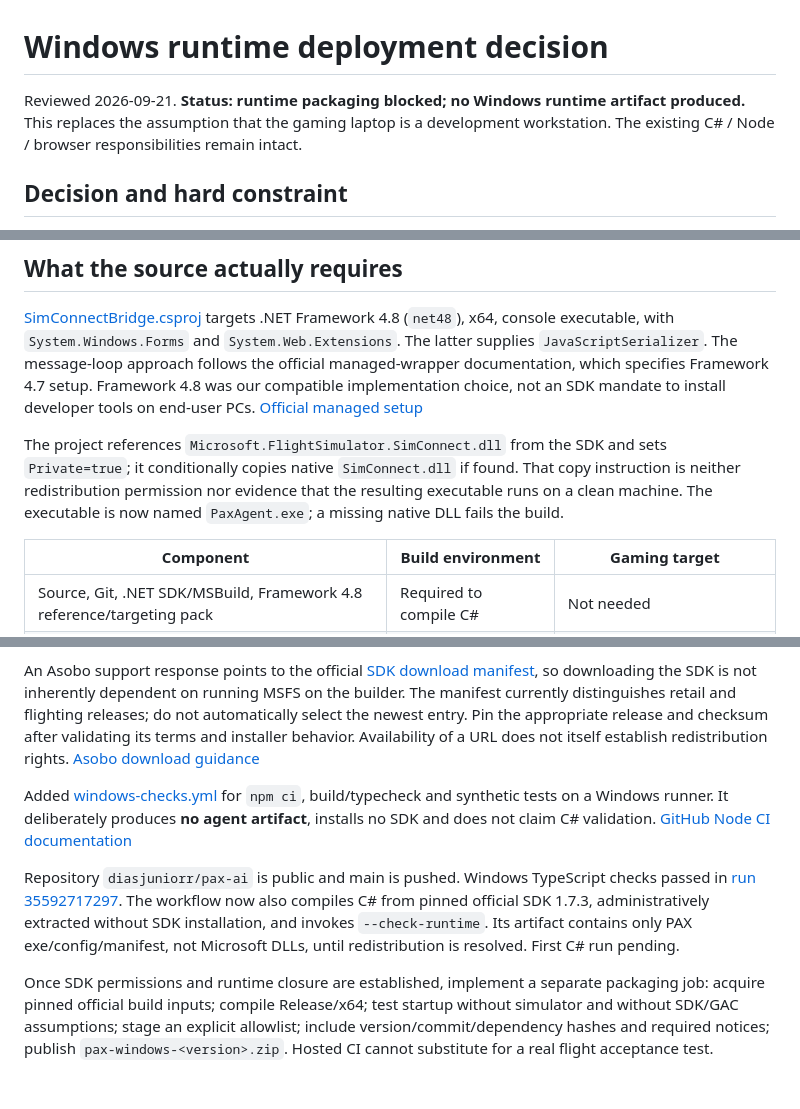
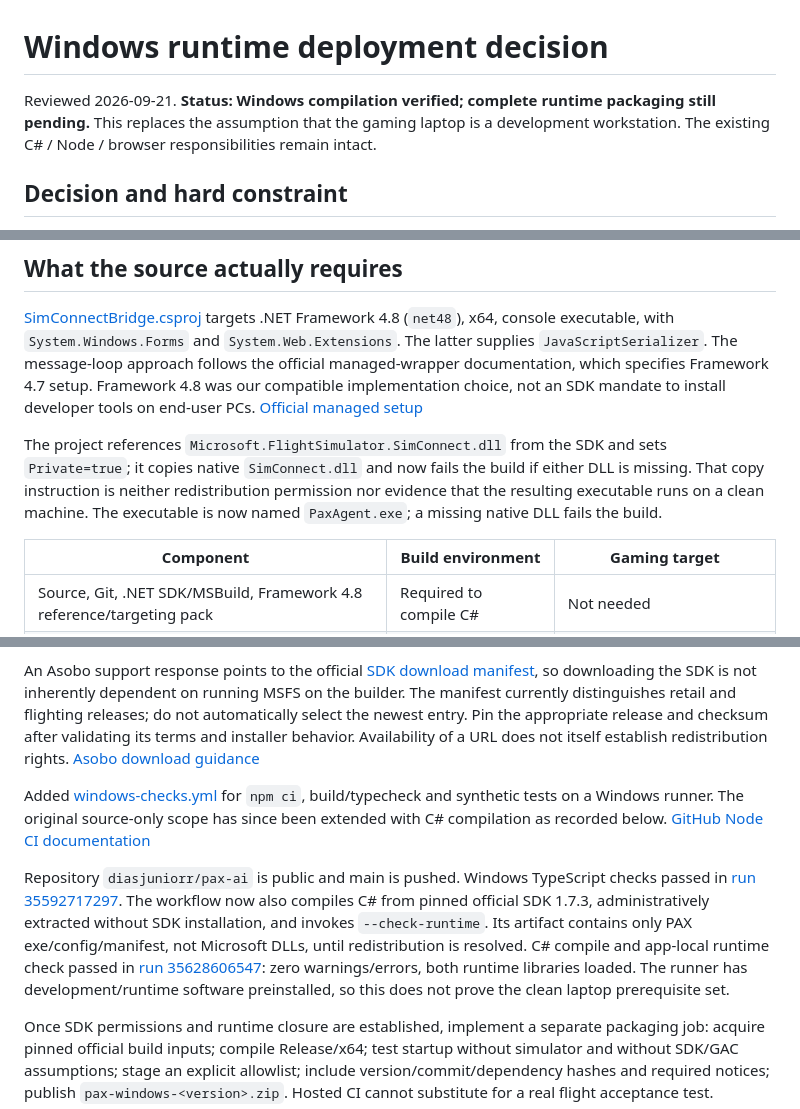
Before and after one commit to diasjuniorr/pax-ai, a Markdown page: docs/windows-deployment.md, 3 parts joined by grey strips. GitHub-like rendering; blank space fills up the shorter version.

```diff
--- a/docs/windows-deployment.md
+++ b/docs/windows-deployment.md
@@ -1,6 +1,6 @@
 # Windows runtime deployment decision
 
-Reviewed 2026-09-21. **Status: runtime packaging blocked; no Windows runtime artifact produced.** This replaces the assumption that the gaming laptop is a development workstation. The existing C# / Node / browser responsibilities remain intact.
+Reviewed 2026-09-21. **Status: Windows compilation verified; complete runtime packaging still pending.** This replaces the assumption that the gaming laptop is a development workstation. The existing C# / Node / browser responsibilities remain intact.
 
 ## Decision and hard constraint
 
@@ -12,7 +12,7 @@ Retain the current thin native Windows process and `net48` target for now. Avoid
 
 [SimConnectBridge.csproj](../services/simconnect-bridge/SimConnectBridge.csproj) targets .NET Framework 4.8 (`net48`), x64, console executable, with `System.Windows.Forms` and `System.Web.Extensions`. The latter supplies `JavaScriptSerializer`. The message-loop approach follows the official managed-wrapper documentation, which specifies Framework 4.7 setup. Framework 4.8 was our compatible implementation choice, not an SDK mandate to install developer tools on end-user PCs. [Official managed setup](https://docs.flightsimulator.com/msfs2024/retail/programming-apis/simconnect/programming-simconnect-clients-using-managed-code/)
 
-The project references `Microsoft.FlightSimulator.SimConnect.dll` from the SDK and sets `Private=true`; it conditionally copies native `SimConnect.dll` if found. That copy instruction is neither redistribution permission nor evidence that the resulting executable runs on a clean machine. The executable is now named `PaxAgent.exe`; a missing native DLL fails the build.
+The project references `Microsoft.FlightSimulator.SimConnect.dll` from the SDK and sets `Private=true`; it copies native `SimConnect.dll` and now fails the build if either DLL is missing. That copy instruction is neither redistribution permission nor evidence that the resulting executable runs on a clean machine. The executable is now named `PaxAgent.exe`; a missing native DLL fails the build.
 
 | Component | Build environment | Gaming target |
 |---|---|---|
@@ -48,9 +48,9 @@ A Windows runner is technically suitable for `net48` compilation. GitHub's `wind
 
 An Asobo support response points to the official [SDK download manifest](https://sdk.flightsimulator.com/msfs2024/files/sdk.json), so downloading the SDK is not inherently dependent on running MSFS on the builder. The manifest currently distinguishes retail and flighting releases; do not automatically select the newest entry. Pin the appropriate release and checksum after validating its terms and installer behavior. Availability of a URL does not itself establish redistribution rights. [Asobo download guidance](https://devsupport.flightsimulator.com/t/download-sdk-outside-of-simulator/14610/5)
 
-Added [windows-checks.yml](../.github/workflows/windows-checks.yml) for `npm ci`, build/typecheck and synthetic tests on a Windows runner. It deliberately produces **no agent artifact**, installs no SDK and does not claim C# validation. [GitHub Node CI documentation](https://docs.github.com/en/actions/tutorials/build-and-test-code/nodejs)
+Added [windows-checks.yml](../.github/workflows/windows-checks.yml) for `npm ci`, build/typecheck and synthetic tests on a Windows runner. The original source-only scope has since been extended with C# compilation as recorded below. [GitHub Node CI documentation](https://docs.github.com/en/actions/tutorials/build-and-test-code/nodejs)
 
-Repository `diasjuniorr/pax-ai` is public and main is pushed. Windows TypeScript checks passed in [run 35592717297](https://github.com/diasjuniorr/pax-ai/actions/runs/35592717297). The workflow now also compiles C# from pinned official SDK 1.7.3, administratively extracted without SDK installation, and invokes `--check-runtime`. Its artifact contains only PAX exe/config/manifest, not Microsoft DLLs, until redistribution is resolved. First C# run pending.
+Repository `diasjuniorr/pax-ai` is public and main is pushed. Windows TypeScript checks passed in [run 35592717297](https://github.com/diasjuniorr/pax-ai/actions/runs/35592717297). The workflow now also compiles C# from pinned official SDK 1.7.3, administratively extracted without SDK installation, and invokes `--check-runtime`. Its artifact contains only PAX exe/config/manifest, not Microsoft DLLs, until redistribution is resolved. C# compile and app-local runtime check passed in [run 35628606547](https://github.com/diasjuniorr/pax-ai/actions/runs/35628606547): zero warnings/errors, both runtime libraries loaded. The runner has development/runtime software preinstalled, so this does not prove the clean laptop prerequisite set.
 
 Once SDK permissions and runtime closure are established, implement a separate packaging job: acquire pinned official build inputs; compile Release/x64; test startup without simulator and without SDK/GAC assumptions; stage an explicit allowlist; include version/commit/dependency hashes and required notices; publish `pax-windows-<version>.zip`. Hosted CI cannot substitute for a real flight acceptance test.
 
```
Also changed, not shown: docs/ROADMAP.md (+2 -2 lines), docs/windows-acceptance.md (+4 -4 lines).
